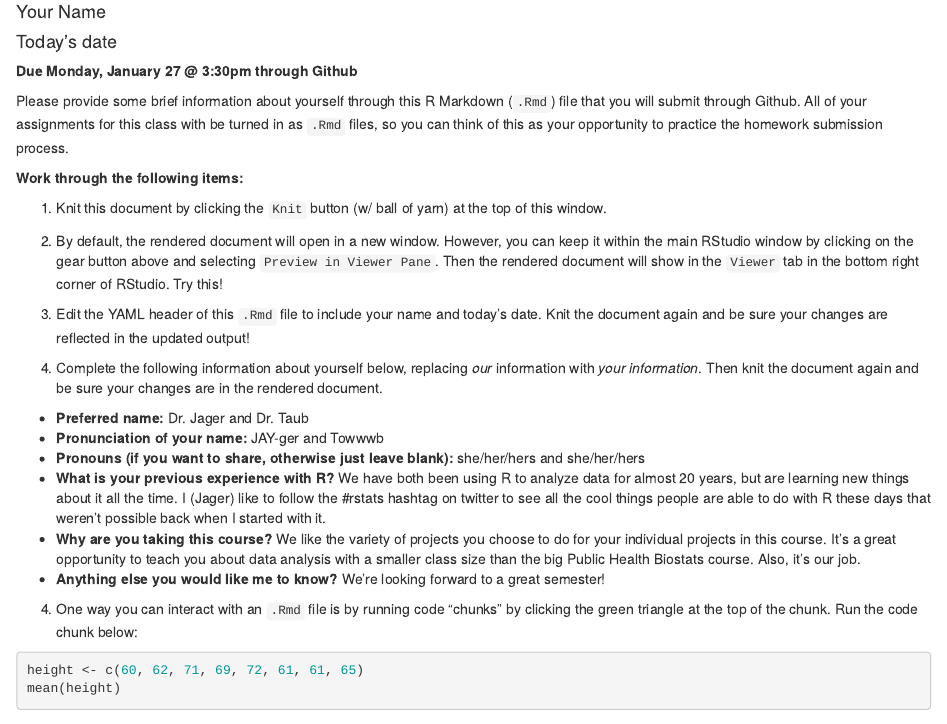
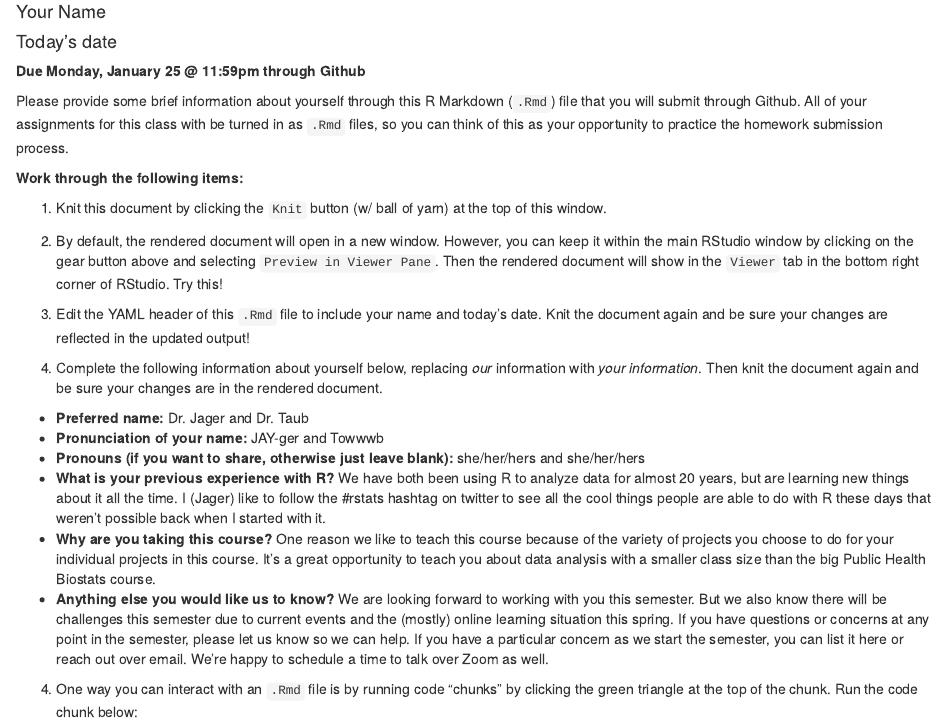
Before and after one commit to health-data-analysis-practicum-master/assignment-0-1, an R Markdown document (Asst0-1.Rmd): the page in a window 1100 px wide, from 70 px down. Rendered offline with R 4.5, knitr and Pandoc, with nearby package versions; code that draws random numbers runs with fixed seeds of ours.

Commit message:
Updating for 2021; change name of assignment

```diff
--- a/Asst0-0.Rmd
+++ b/Asst0-1.Rmd
@@ -1,10 +1,10 @@
 ---
-title: "Assignment 0-0: Introduce yourself"
+title: "Assignment 0-1: Introduce yourself"
 author: "Your Name"
 date: "Today's date"
 output: html_document
 ---
-**Due Monday, January 27 @ 3:30pm through Github**
+**Due Monday, January 25 @ 11:59pm through Github**
 
 Please provide some brief information about yourself through this R Markdown (`.Rmd`) file that you will submit through Github.  All of your assignments for this class with be turned in as `.Rmd` files, so you can think of this as your opportunity to practice the homework submission process.
 
@@ -22,8 +22,8 @@ Please provide some brief information about yourself through this R Markdown (`.
 * **Pronunciation of your name:** JAY-ger and Towwwb
 * **Pronouns (if you want to share, otherwise just leave blank):** she/her/hers and she/her/hers
 * **What is your previous experience with R?**  We have both been using R to analyze data for almost 20 years, but are learning new things about it all the time.  I (Jager) like to follow the #rstats hashtag on twitter to see all the cool things people are able to do with R these days that weren't possible back when I started with it.
-* **Why are you taking this course?** We like the variety of projects you choose to do for your individual projects in this course.  It's a great opportunity to teach you about data analysis with a smaller class size than the big Public Health Biostats course.  Also, it's our job.
-* **Anything else you would like me to know?** We're looking forward to a great semester!
+* **Why are you taking this course?** One reason we like to teach this course because of the variety of projects you choose to do for your individual projects in this course.  It's a great opportunity to teach you about data analysis with a smaller class size than the big Public Health Biostats course.
+* **Anything else you would like us to know?** We are looking forward to working with you this semester.  But we also know there will be challenges this semester due to current events and the (mostly) online learning situation this spring.  If you have questions or concerns at any point in the semester, please let us know so we can help.  If you have a particular concern as we start the semester, you can list it here or reach out over email.  We're happy to schedule a time to talk over Zoom as well.
 
 4. One way you can interact with an `.Rmd` file is by running code "chunks" by clicking the green triangle at the top of the chunk.  Run the code chunk below:
 
```
Also changed, not shown: README.md, Asst0-1.Rmd (2 more changed lines).
